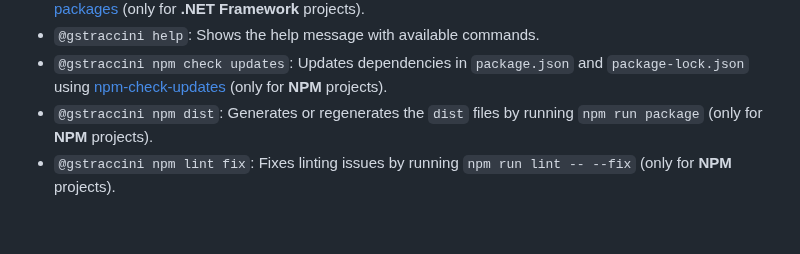
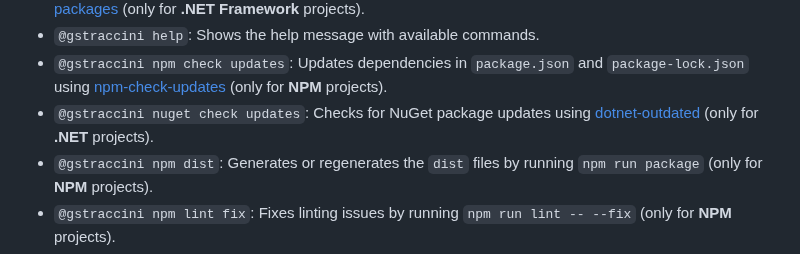
Before and after one commit to guibranco/gstraccini-bot-service, a Markdown page: README.md, the part around the change. Drawn GitHub-style; blank space fills up the shorter version.

```diff
--- a/README.md
+++ b/README.md
@@ -57,6 +57,7 @@ GStraccini-bot can handle various tasks. Here’s a list of commands:
 - `@gstraccini fix csproj`: Updates the `.csproj` file with the `packages.config` version of [NuGet packages](https://nuget.org) (only for **.NET Framework** projects).
 - `@gstraccini help`: Shows the help message with available commands.
 - `@gstraccini npm check updates`: Updates dependencies in `package.json` and `package-lock.json` using [npm-check-updates](https://github.com/raineorshine/npm-check-updates) (only for **NPM** projects).
+- `@gstraccini nuget check updates`: Checks for NuGet package updates using [dotnet-outdated](https://github.com/dotnet-outdated/dotnet-outdated) (only for **.NET** projects).
 - `@gstraccini npm dist`: Generates or regenerates the `dist` files by running `npm run package` (only for **NPM** projects).
 - `@gstraccini npm lint fix`: Fixes linting issues by running `npm run lint -- --fix` (only for **NPM** projects).
 - `@gstraccini prettier`: Formats the code using [Prettier](https://prettier.io).
```
